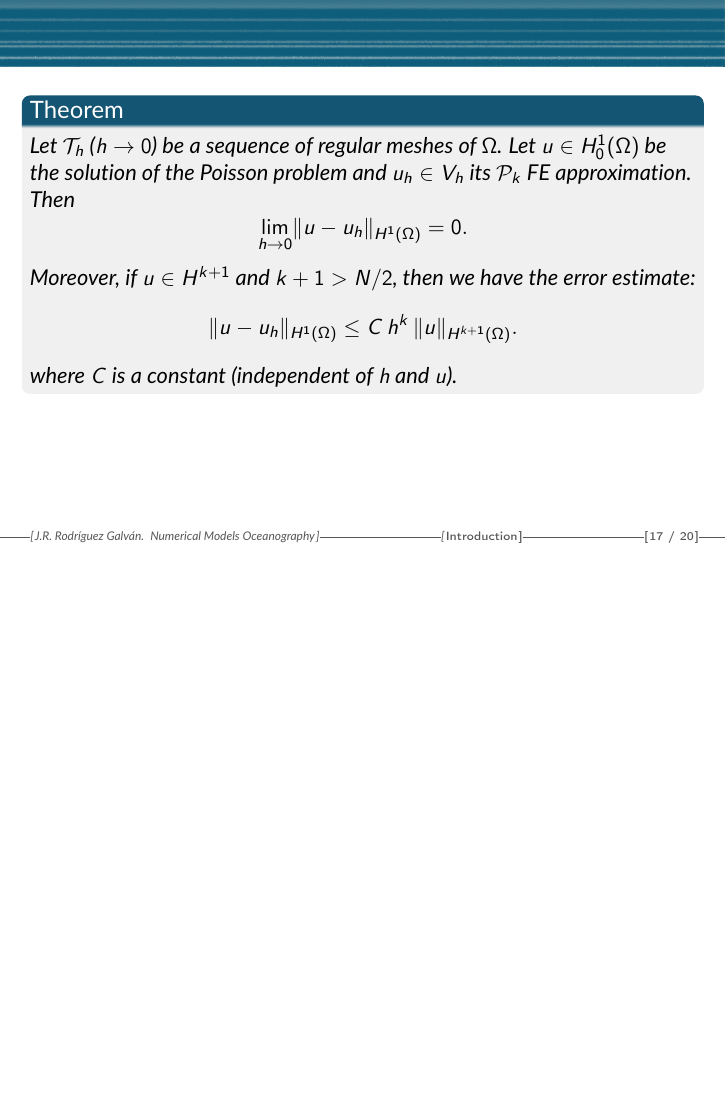
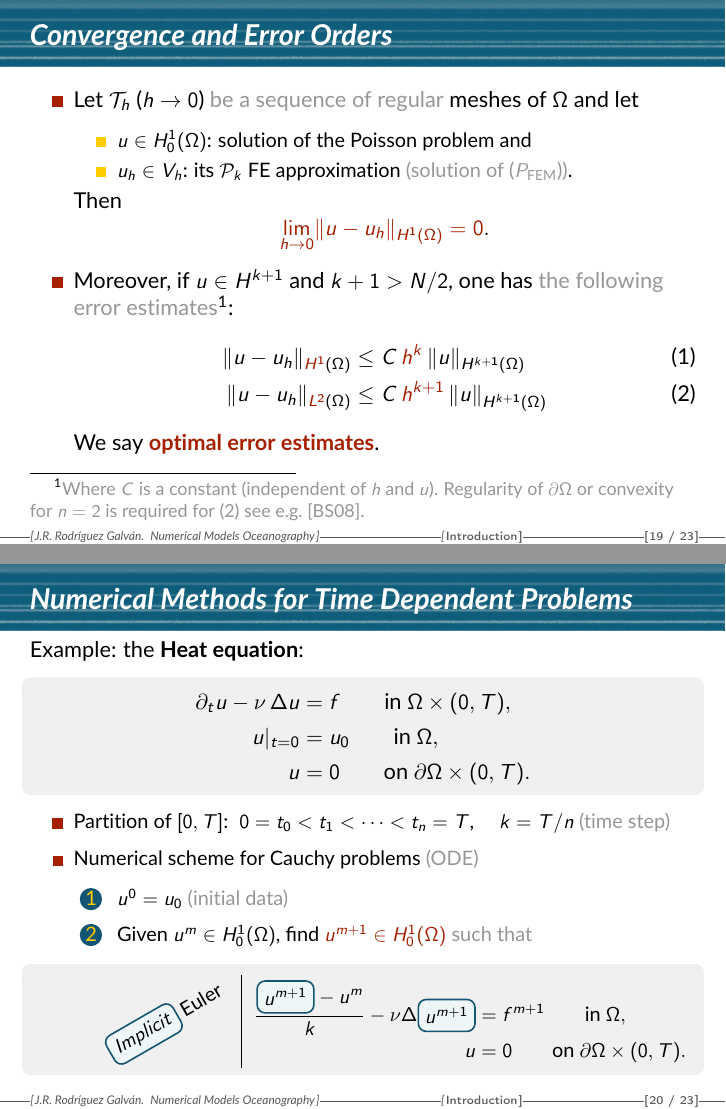
Before and after one commit to rrgalvan/cadiz-jdoctorales-2016, LaTeX slides (numerical-oceanography.tex, which reads sec-intro.tex): page 25 of 32 before the commit and pages 27 and 29 of 36 after it, the two joined at a grey line, the shorter picture padded with empty space. Compiled offline with pdfLaTeX.

Commit message:
Working in time dependent problems

```diff
--- a/sec-intro.tex
+++ b/sec-intro.tex
@@ -455,17 +486,3 @@ and define $u_h(\xx)$ by piecewise interpolation of the approximations \structur
   \end{enumerate}
 \end{frame}
 
-\begin{frame}
-  \begin{theorem}
-    Let ${\cal T}_h$ ($h\to 0$) be a sequence of regular meshes of
-    $\Omega$. Let $u\in H_0^1(\Omega)$ be the solution of the Poisson
-    problem and $u_h\in V_h$ its $\P{k}$ FE approximation. Then
-    $$
-    \lim_{h\to 0} \norm[H^1(\Omega)]{u-u_h} = 0.
-    $$
-    Moreover, if $u\in H^{k+1}$ and $k+1>N/2$, then we have the error estimate:
-    $$
-    \norm[H^1(\Omega)]{u-u_h} \le C \, h^k \, \norm[H^{k+1}(\Omega)]{u}.
-    $$
-    where $C$ is a constant (independent of $h$ and $u$).
-  \end{theorem}
@@ -471,0 +499 @@ and define $u_h(\xx)$ by piecewise interpolation of the approximations \structur
+        \tag{\ensuremath{P_{\text{FEM}}}}
@@ -474,6 +523,83 @@ and define $u_h(\xx)$ by piecewise interpolation of the approximations \structur
+\begin{frame}{Convergence and Error Orders}
+%--------------------------------------------------------------------------
+  \begin{itemize}
+    \setlength\itemsep{0.7em}
+  \item Let ${\cal T}_h$ ($h\to 0$) \soften{be a sequence of regular} meshes of $\Omega$ and let
+    \medskip
+    \begin{itemize}
+    \setlength\itemsep{0.3em}
+    \item $u\in H_0^1(\Omega)$: solution of the Poisson problem and
+    \item $u_h\in V_h$: its $\P{k}$ FE approximation \soften{(solution of~(\ref{eq:pb.poisson.FE}))}.
+    \end{itemize}
+    Then
+    $$
+    \alert{\lim_{h\to 0} \norm[H^1(\Omega)]{u-u_h} = 0}.
+    $$
+  \item Moreover, if $u\in H^{k+1}$ and $k+1>N/2$, one has \soften{the
+      following error estimates}%
+    \footnote{\soften{Where $C$ is a constant (independent of $h$ and
+        $u$). Regularity of $\partial\Omega$ or convexity for $n=2$ is
+        required for~(\ref{eq:error.estimate.L2}) see
+        e.g.~\cite{Brenner-Scott:08}.}}:
+    \begin{align}
+      \label{eq:error.estimate.H1}
+      \norm[\alert{H^1}(\Omega)]{u-u_h} &\le C \, \alert{h^k} \, \norm[H^{k+1}(\Omega)]{u}
+      \\
+      \label{eq:error.estimate.L2}
+      \norm[\alert{L^2}(\Omega)]{u-u_h} &\le C \, \alert{h^{k+1}} \, \norm[H^{k+1}(\Omega)]{u}
+    \end{align}
+    We say \alert{\textbf{optimal error estimates}}.
+  \end{itemize}
+\end{frame}
+
+\begin{frame}{Numerical Methods for Time Dependent Problems}
+  Example: the \textbf{Heat equation}:
+  \begin{BlockNoTitle}%
+    \begin{equation*}
+        \begin{aligned}%
+          \dt u - \nu\, \Delta u &= f
+          \qquad \text{in} \ \Omega\times (0,T),
+          \\[0.1em]
+          u|_{t=0} &= u_0
+          \qquad \text{in}\ \Omega,
+          \\[0.1em]
+          u&=0
+          \qquad \text{on}\ \partial\Omega \times (0,T).
+        \end{aligned}
+      \end{equation*}
+  \end{BlockNoTitle}
+  \begin{itemize}
+    \setlength{\itemsep}{0.6em}
+  \item \small Partition of $[0,T]$: \
+    $0=t_0<t_1<\cdots<t_n=T$, \quad $k=T/n$ \soften{\small (time
+      step)}
+  \item Numerical scheme for Cauchy problems \soften{(ODE)}
+    \medskip
+  \begin{enumerate}
+    \setlength{\itemsep}{0.6em}
+  \item $u^0=u_0$ \soften{(initial data)}
+  \item Given $u^m\in H_0^1(\Omega)$, find \alert{$u^{m+1}\in H_0^1(\Omega)$} \soften{such that}
+    \vfill
+     \begin{BlockNoTitle}%
+      \begin{tabular}[t]{>{\hspace{3em}}l|>{$}l<{$}l}
+        \rotatebox[origin=c]{30}{\framedmath<2>{Implicit} Euler}
+        &\displaystyle
+          \begin{aligned}
+            \frac{\framedmath<2>{u^{m+1}}-u^m}{k} - \nu\Delta
+            \framedmath<2>{u^{m+1}} &= f^{m+1} \qquad \text{in}\ \Omega,
+            \\
+            u&=0
+            \qquad \text{on}\ \partial\Omega \times (0,T).
+          \end{aligned}
+      \end{tabular}
+     \end{BlockNoTitle}
+  \end{enumerate}
+\end{itemize}
+\end{frame}
 %%% Local Variables:
 %%% coding: utf-8
 %%% TeX-master: "numerical-oceanography"
-%%% mode: latex
+%%% mode: latexv
 %%% ispell-local-dictionary: "english"
+%%% \end{document}
 %%% End:
```
Also changed, not shown: sec-intro.tex (114 more changed lines).
